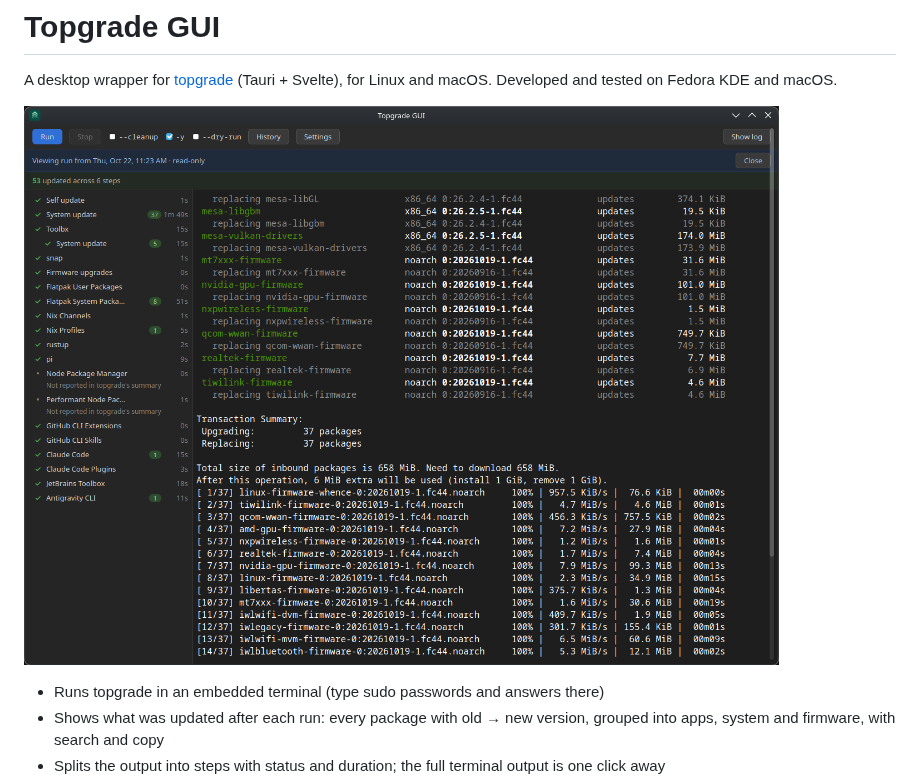
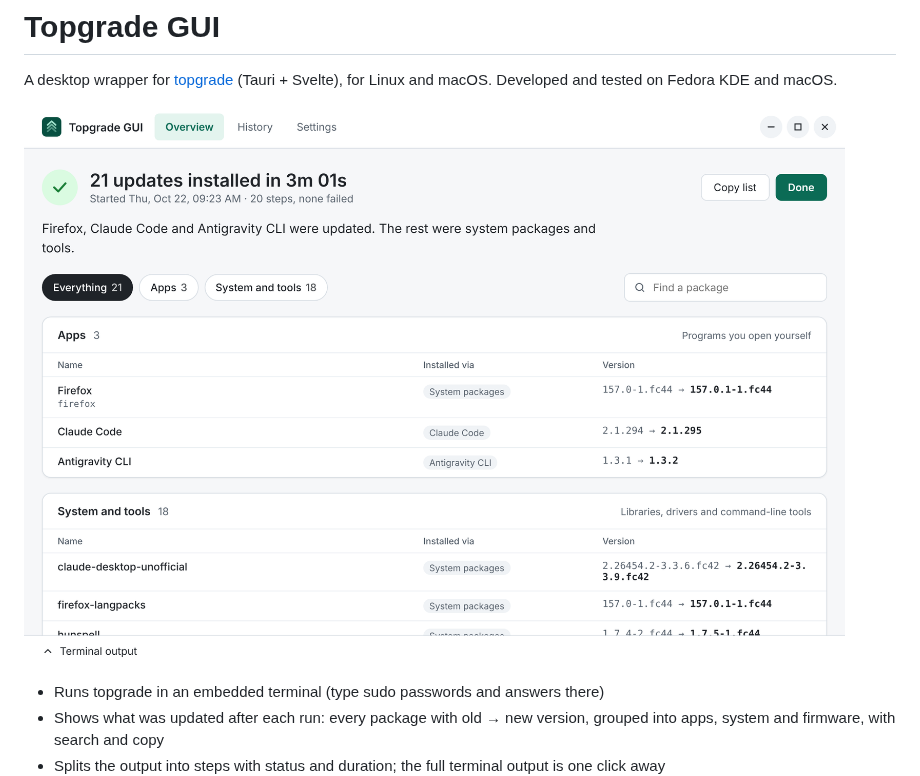
Before and after one commit to stefanegg/topgrade-gui, a Markdown page: README.md, the part around the change. Rendered like a GitHub page; pictures changed too: docs/screenshot.png.

```diff
--- a/README.md
+++ b/README.md
@@ -2,7 +2,7 @@
 
 A desktop wrapper for [topgrade](https://github.com/topgrade-rs/topgrade) (Tauri + Svelte), for Linux and macOS. Developed and tested on Fedora KDE and macOS.
 
-![Topgrade GUI showing a finished run: steps with status, update counts and durations on the left, the terminal output on the right](docs/screenshot.png)
+![Topgrade GUI after a finished run: a one-sentence summary, then every updated package with its old and new version, grouped into Apps and System and tools, with filters and search; the terminal output is in a drawer at the bottom](docs/screenshot.png)
 
 - Runs topgrade in an embedded terminal (type sudo passwords and answers there)
 - Shows what was updated after each run: every package with old → new version, grouped into apps, system and firmware, with search and copy
```
Also changed, not shown: 1 other file.
